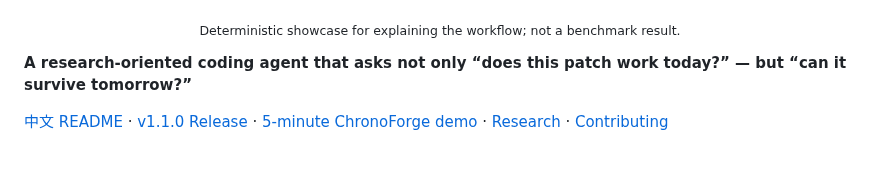
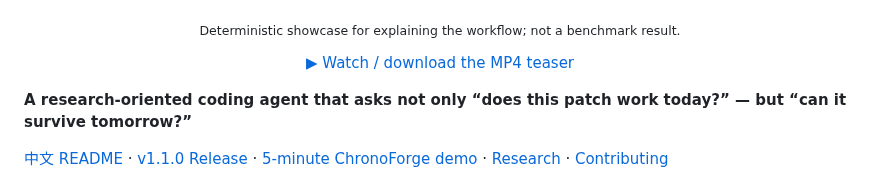
Before and after one commit to LLR6/LR-agent, a Markdown page: README_EN.md, the part around the change. Drawn GitHub-style; blank space fills up the shorter version.

Commit message:
docs: link downloadable ChronoForge MP4 from README_EN.md

```diff
--- a/README_EN.md
+++ b/README_EN.md
@@ -4,6 +4,8 @@
 
 <p align="center"><img src="./docs/media/chronoforge-showcase.gif" alt="Deterministic ChronoForge showcase — not a benchmark" width="100%"></p>
 <p align="center"><sub>Deterministic showcase for explaining the workflow; not a benchmark result.</sub></p>
+
+<p align="center"><a href="./docs/media/chronoforge-showcase.mp4">▶ Watch / download the MP4 teaser</a></p>
 
 **A research-oriented coding agent that asks not only “does this patch work today?” — but “can it survive tomorrow?”**
 
```
